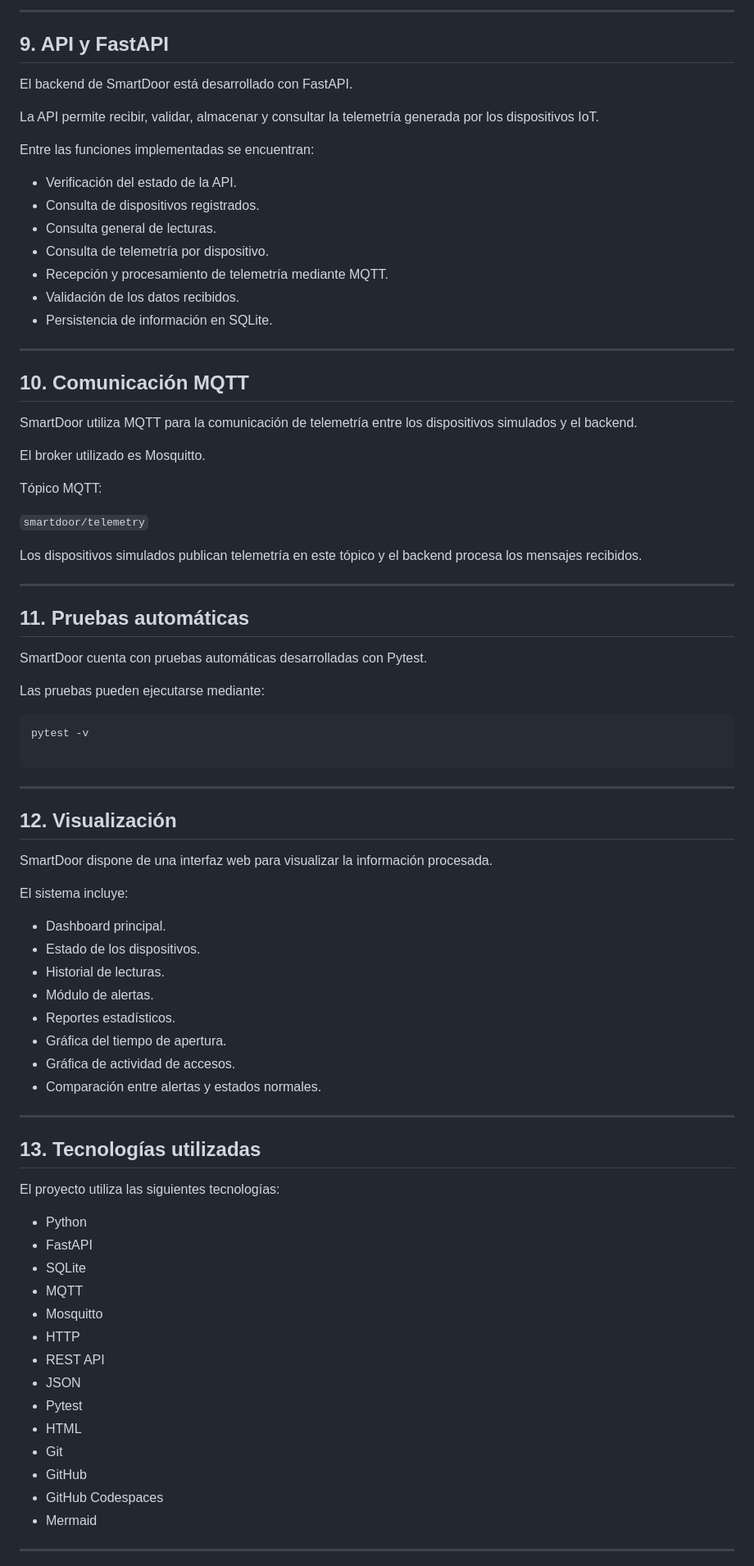
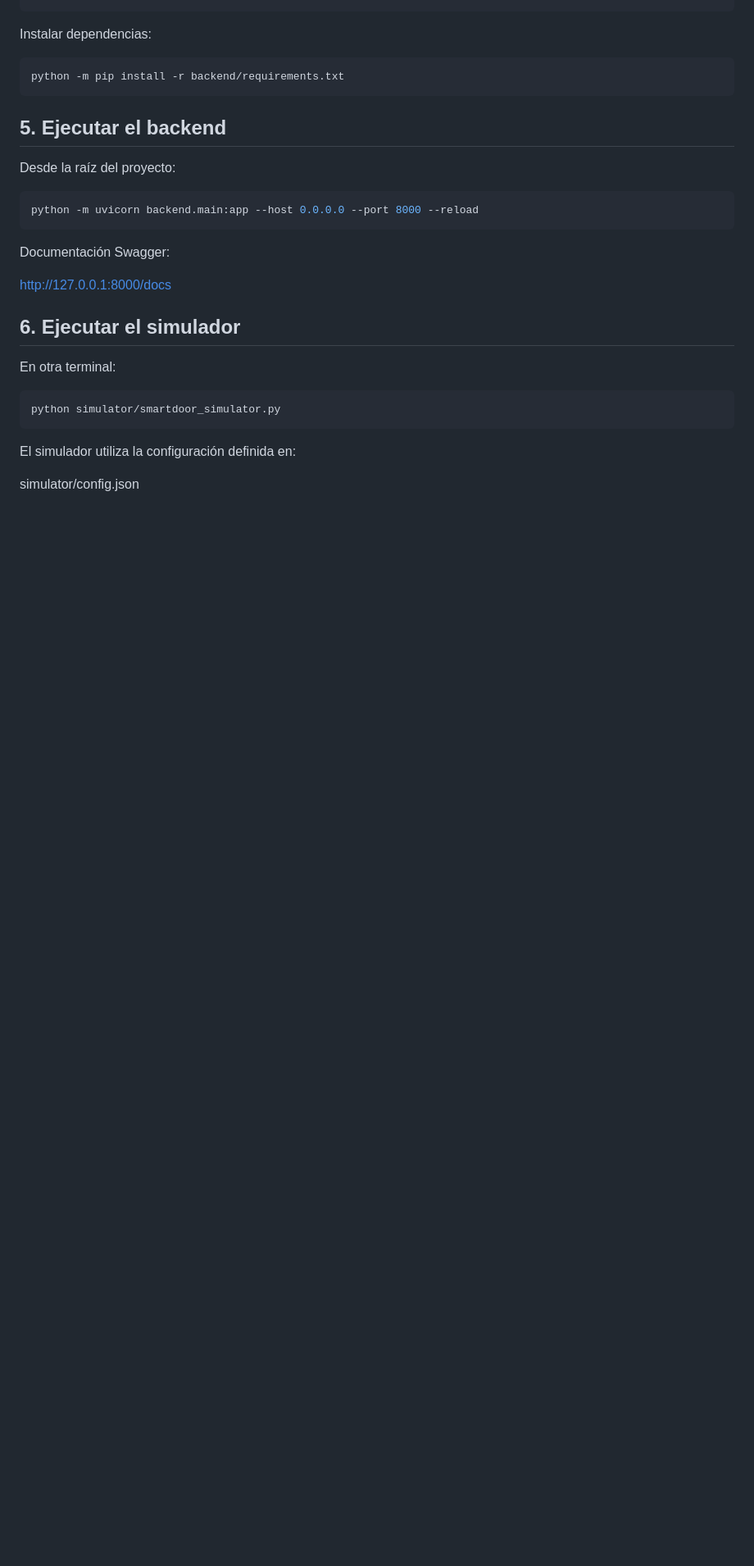
Before and after one commit to hanscastill/smart_door, a Markdown page: README.md, the part around one of its changes. Shown at 82% size. Rendered like a GitHub page; blank space fills up the shorter version.

Commit message:
docs: actualizar README para reproducibilidad SmartDoor

````diff
--- a/README.md
+++ b/README.md
@@ -182,85 +51,30 @@ La información almacenada puede posteriormente ser consultada mediante la API R
----
-
-## 9. API y FastAPI
-
-El backend de SmartDoor está desarrollado con FastAPI.
-
-La API permite recibir, validar, almacenar y consultar la telemetría generada por los dispositivos IoT.
-
-Entre las funciones implementadas se encuentran:
-
-- Verificación del estado de la API.
-- Consulta de dispositivos registrados.
-- Consulta general de lecturas.
-- Consulta de telemetría por dispositivo.
-- Recepción y procesamiento de telemetría mediante MQTT.
-- Validación de los datos recibidos.
-- Persistencia de información en SQLite.
-
----
-
-## 10. Comunicación MQTT
-
-SmartDoor utiliza MQTT para la comunicación de telemetría entre los dispositivos simulados y el backend.
-
-El broker utilizado es Mosquitto.
-
-Tópico MQTT:
-
-`smartdoor/telemetry`
-
-Los dispositivos simulados publican telemetría en este tópico y el backend procesa los mensajes recibidos.
-
----
-
-## 11. Pruebas automáticas
-
-SmartDoor cuenta con pruebas automáticas desarrolladas con Pytest.
-
-Las pruebas pueden ejecutarse mediante:
+Instalar dependencias:
 
 ```bash
-pytest -v
-
+python -m pip install -r backend/requirements.txt
 ```
 
----
+## 5. Ejecutar el backend
 
-## 12. Visualización
+Desde la raíz del proyecto:
 
-SmartDoor dispone de una interfaz web para visualizar la información procesada.
+```bash
+python -m uvicorn backend.main:app --host 0.0.0.0 --port 8000 --reload
+```
 
-El sistema incluye:
+Documentación Swagger:
 
-- Dashboard principal.
-- Estado de los dispositivos.
-- Historial de lecturas.
-- Módulo de alertas.
-- Reportes estadísticos.
-- Gráfica del tiempo de apertura.
-- Gráfica de actividad de accesos.
-- Comparación entre alertas y estados normales.
+http://127.0.0.1:8000/docs
 
----
+## 6. Ejecutar el simulador
 
-## 13. Tecnologías utilizadas
+En otra terminal:
 
-El proyecto utiliza las siguientes tecnologías:
+```bash
+python simulator/smartdoor_simulator.py
+```
 
-- Python
-- FastAPI
-- SQLite
-- MQTT
-- Mosquitto
-- HTTP
-- REST API
-- JSON
-- Pytest
-- HTML
-- Git
-- GitHub
-- GitHub Codespaces
-- Mermaid
+El simulador utiliza la configuración definida en:
 
----
+simulator/config.json
 
````
Also changed, not shown: other parts of README.md (+110 -173 lines).
